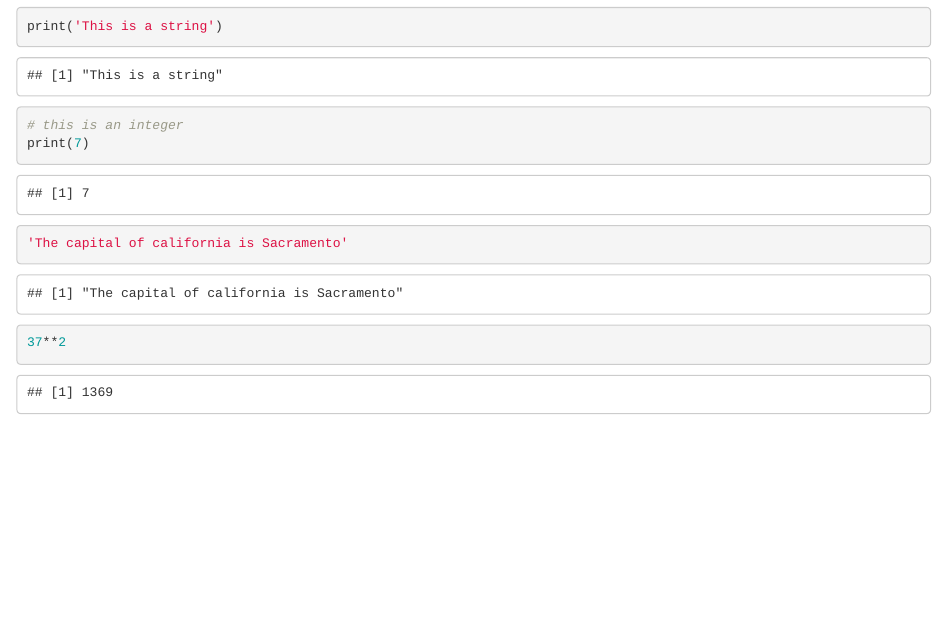
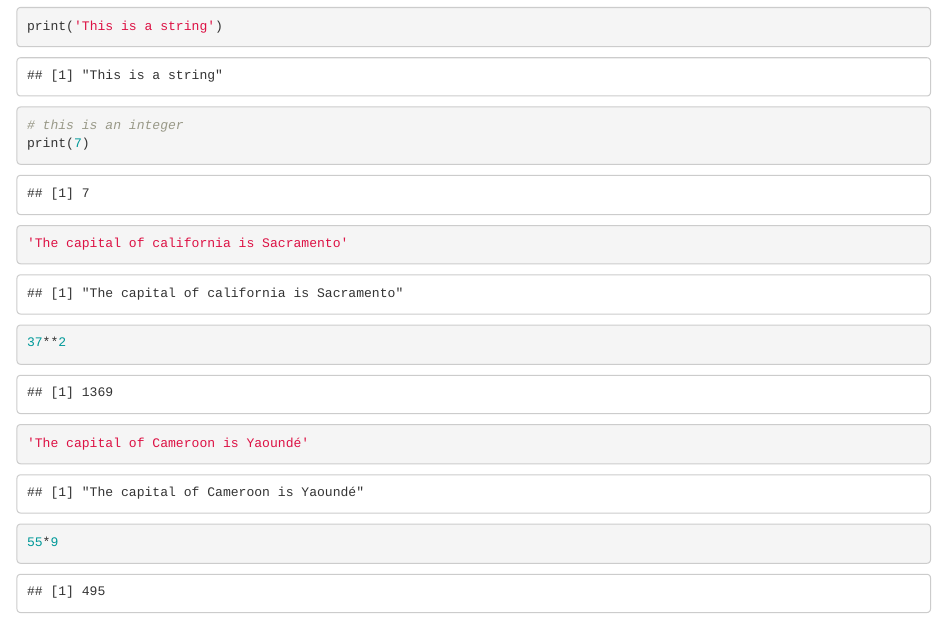
Before and after one commit to Ohughes-2/GIS, an R Markdown document (Week4PracTest.Rmd): the page in a window 1100 px wide, from 1190 px down. Rendered offline with R 4.5, knitr and Pandoc, with nearby package versions.

Commit message:
Update Week4PracTest.Rmd

````diff
--- a/Week4PracTest.Rmd
+++ b/Week4PracTest.Rmd
@@ -39,4 +39,7 @@ print(7)
 ```{r}
 'The capital of california is Sacramento'
 37**2
+
+'The capital of Cameroon is Yaoundé'
+55*9
 ```
````
